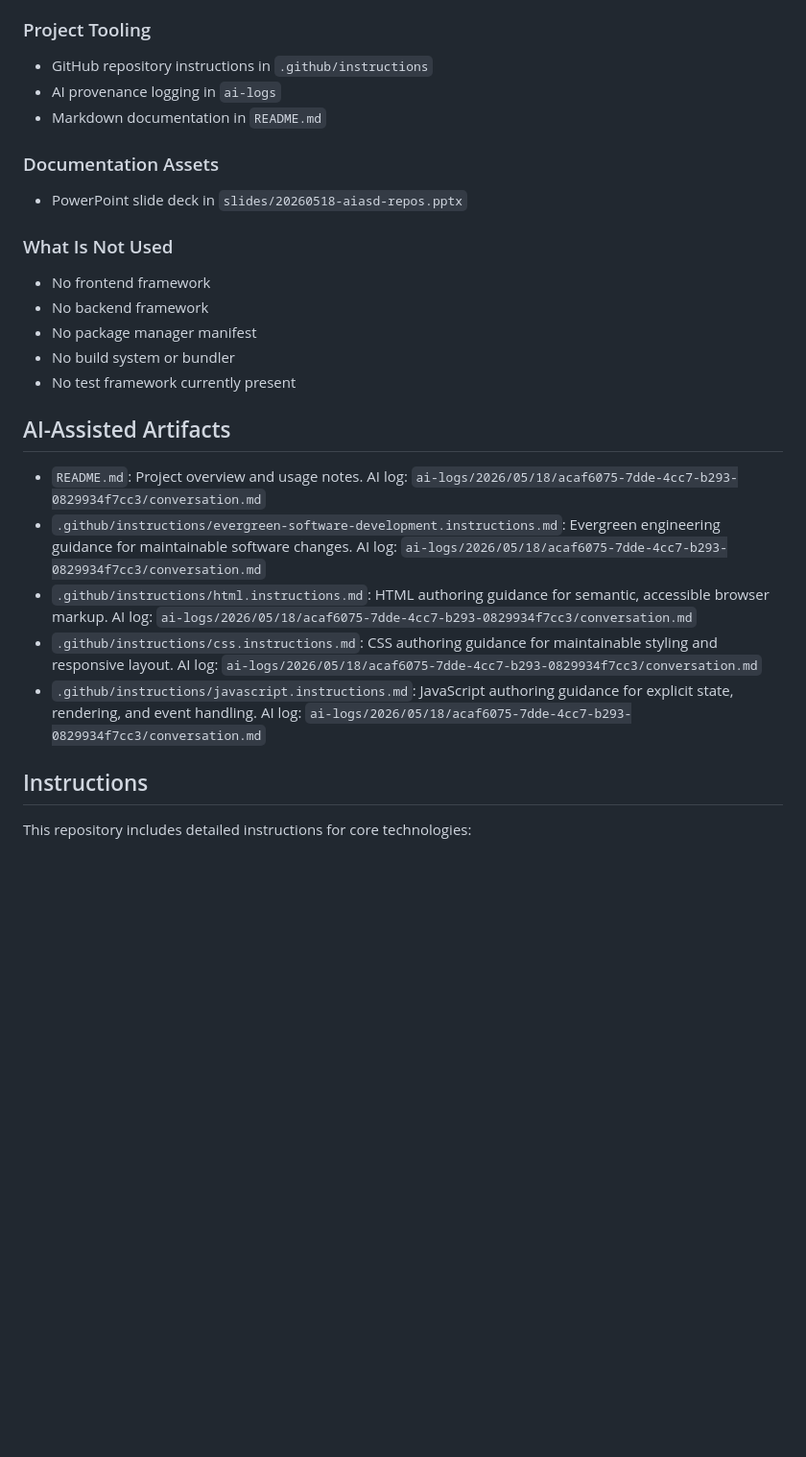
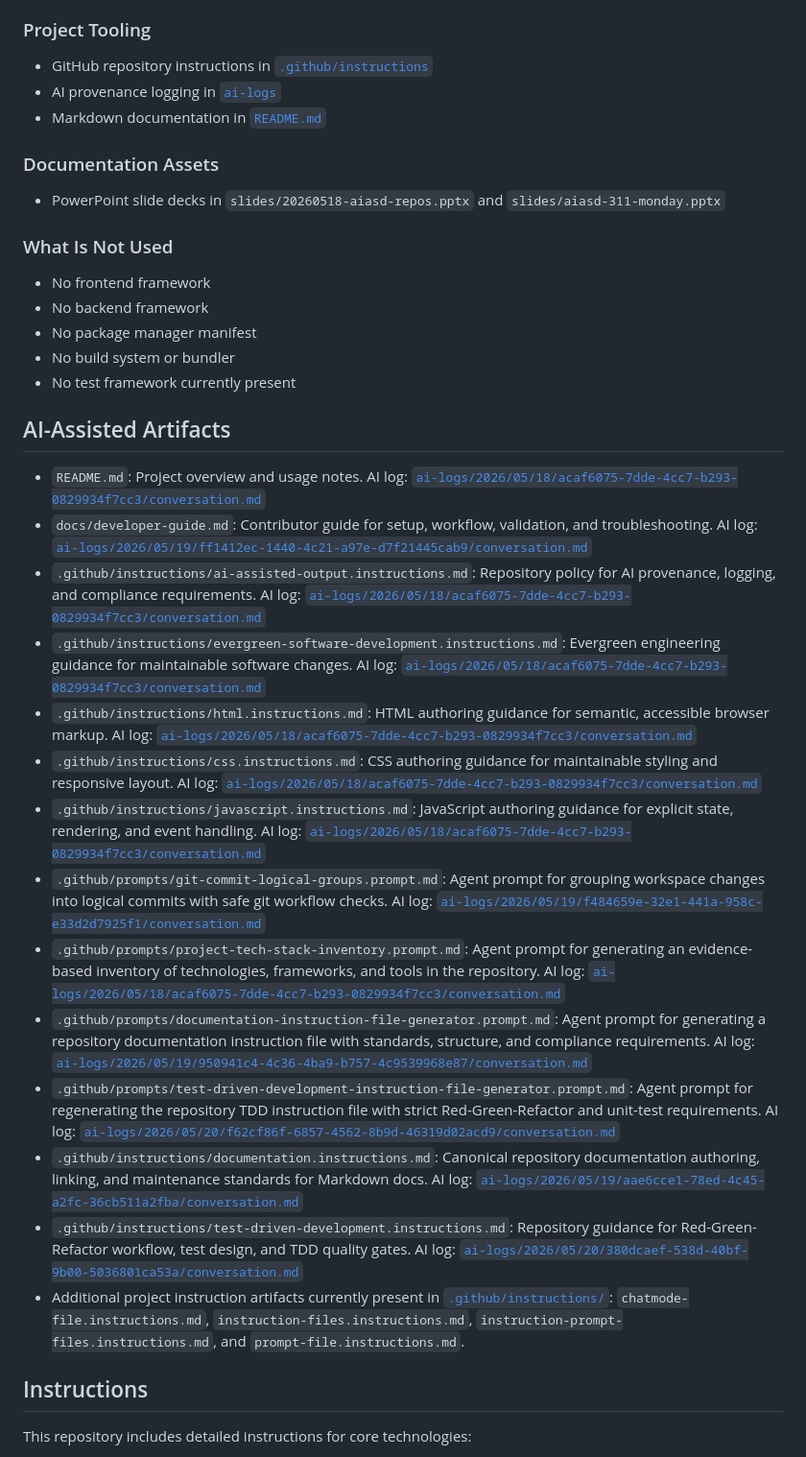
Before and after one commit to j0hnnymiller/20260518-aiasd, a Markdown page: README.md, the part around one of its changes. Shown at 96% size. Rendered like a GitHub page; blank space fills up the shorter version.

Commit message:
docs: update README with new features and resources

```diff
--- a/README.md
+++ b/README.md
@@ -97,13 +115,13 @@ No build step is required.
 
 ### Project Tooling
 
-- GitHub repository instructions in `.github/instructions`
-- AI provenance logging in `ai-logs`
-- Markdown documentation in `README.md`
+- GitHub repository instructions in [`.github/instructions`](.github/instructions/)
+- AI provenance logging in [`ai-logs`](ai-logs/)
+- Markdown documentation in [`README.md`](README.md)
 
 ### Documentation Assets
 
-- PowerPoint slide deck in `slides/20260518-aiasd-repos.pptx`
+- PowerPoint slide decks in `slides/20260518-aiasd-repos.pptx` and `slides/aiasd-311-monday.pptx`
 
 ### What Is Not Used
 
@@ -115,11 +133,20 @@ No build step is required.
 
 ## AI-Assisted Artifacts
 
-- `README.md`: Project overview and usage notes. AI log: `ai-logs/2026/05/18/acaf6075-7dde-4cc7-b293-0829934f7cc3/conversation.md`
-- `.github/instructions/evergreen-software-development.instructions.md`: Evergreen engineering guidance for maintainable software changes. AI log: `ai-logs/2026/05/18/acaf6075-7dde-4cc7-b293-0829934f7cc3/conversation.md`
-- `.github/instructions/html.instructions.md`: HTML authoring guidance for semantic, accessible browser markup. AI log: `ai-logs/2026/05/18/acaf6075-7dde-4cc7-b293-0829934f7cc3/conversation.md`
-- `.github/instructions/css.instructions.md`: CSS authoring guidance for maintainable styling and responsive layout. AI log: `ai-logs/2026/05/18/acaf6075-7dde-4cc7-b293-0829934f7cc3/conversation.md`
-- `.github/instructions/javascript.instructions.md`: JavaScript authoring guidance for explicit state, rendering, and event handling. AI log: `ai-logs/2026/05/18/acaf6075-7dde-4cc7-b293-0829934f7cc3/conversation.md`
+- `README.md`: Project overview and usage notes. AI log: [`ai-logs/2026/05/18/acaf6075-7dde-4cc7-b293-0829934f7cc3/conversation.md`](ai-logs/2026/05/18/acaf6075-7dde-4cc7-b293-0829934f7cc3/conversation.md)
+- `docs/developer-guide.md`: Contributor guide for setup, workflow, validation, and troubleshooting. AI log: [`ai-logs/2026/05/19/ff1412ec-1440-4c21-a97e-d7f21445cab9/conversation.md`](ai-logs/2026/05/19/ff1412ec-1440-4c21-a97e-d7f21445cab9/conversation.md)
+- `.github/instructions/ai-assisted-output.instructions.md`: Repository policy for AI provenance, logging, and compliance requirements. AI log: [`ai-logs/2026/05/18/acaf6075-7dde-4cc7-b293-0829934f7cc3/conversation.md`](ai-logs/2026/05/18/acaf6075-7dde-4cc7-b293-0829934f7cc3/conversation.md)
+- `.github/instructions/evergreen-software-development.instructions.md`: Evergreen engineering guidance for maintainable software changes. AI log: [`ai-logs/2026/05/18/acaf6075-7dde-4cc7-b293-0829934f7cc3/conversation.md`](ai-logs/2026/05/18/acaf6075-7dde-4cc7-b293-0829934f7cc3/conversation.md)
+- `.github/instructions/html.instructions.md`: HTML authoring guidance for semantic, accessible browser markup. AI log: [`ai-logs/2026/05/18/acaf6075-7dde-4cc7-b293-0829934f7cc3/conversation.md`](ai-logs/2026/05/18/acaf6075-7dde-4cc7-b293-0829934f7cc3/conversation.md)
+- `.github/instructions/css.instructions.md`: CSS authoring guidance for maintainable styling and responsive layout. AI log: [`ai-logs/2026/05/18/acaf6075-7dde-4cc7-b293-0829934f7cc3/conversation.md`](ai-logs/2026/05/18/acaf6075-7dde-4cc7-b293-0829934f7cc3/conversation.md)
+- `.github/instructions/javascript.instructions.md`: JavaScript authoring guidance for explicit state, rendering, and event handling. AI log: [`ai-logs/2026/05/18/acaf6075-7dde-4cc7-b293-0829934f7cc3/conversation.md`](ai-logs/2026/05/18/acaf6075-7dde-4cc7-b293-0829934f7cc3/conversation.md)
+- `.github/prompts/git-commit-logical-groups.prompt.md`: Agent prompt for grouping workspace changes into logical commits with safe git workflow checks. AI log: [`ai-logs/2026/05/19/f484659e-32e1-441a-958c-e33d2d7925f1/conversation.md`](ai-logs/2026/05/19/f484659e-32e1-441a-958c-e33d2d7925f1/conversation.md)
+- `.github/prompts/project-tech-stack-inventory.prompt.md`: Agent prompt for generating an evidence-based inventory of technologies, frameworks, and tools in the repository. AI log: [`ai-logs/2026/05/18/acaf6075-7dde-4cc7-b293-0829934f7cc3/conversation.md`](ai-logs/2026/05/18/acaf6075-7dde-4cc7-b293-0829934f7cc3/conversation.md)
+- `.github/prompts/documentation-instruction-file-generator.prompt.md`: Agent prompt for generating a repository documentation instruction file with standards, structure, and compliance requirements. AI log: [`ai-logs/2026/05/19/950941c4-4c36-4ba9-b757-4c9539968e87/conversation.md`](ai-logs/2026/05/19/950941c4-4c36-4ba9-b757-4c9539968e87/conversation.md)
+- `.github/prompts/test-driven-development-instruction-file-generator.prompt.md`: Agent prompt for regenerating the repository TDD instruction file with strict Red-Green-Refactor and unit-test requirements. AI log: [`ai-logs/2026/05/20/f62cf86f-6857-4562-8b9d-46319d02acd9/conversation.md`](ai-logs/2026/05/20/f62cf86f-6857-4562-8b9d-46319d02acd9/conversation.md)
+- `.github/instructions/documentation.instructions.md`: Canonical repository documentation authoring, linking, and maintenance standards for Markdown docs. AI log: [`ai-logs/2026/05/19/aae6cce1-78ed-4c45-a2fc-36cb511a2fba/conversation.md`](ai-logs/2026/05/19/aae6cce1-78ed-4c45-a2fc-36cb511a2fba/conversation.md)
+- `.github/instructions/test-driven-development.instructions.md`: Repository guidance for Red-Green-Refactor workflow, test design, and TDD quality gates. AI log: [`ai-logs/2026/05/20/380dcaef-538d-40bf-9b00-5036801ca53a/conversation.md`](ai-logs/2026/05/20/380dcaef-538d-40bf-9b00-5036801ca53a/conversation.md)
+- Additional project instruction artifacts currently present in [`.github/instructions/`](.github/instructions/): `chatmode-file.instructions.md`, `instruction-files.instructions.md`, `instruction-prompt-files.instructions.md`, and `prompt-file.instructions.md`.
 
 ## Instructions
 
```
Also changed, not shown: other parts of README.md (+21 -3 lines).
